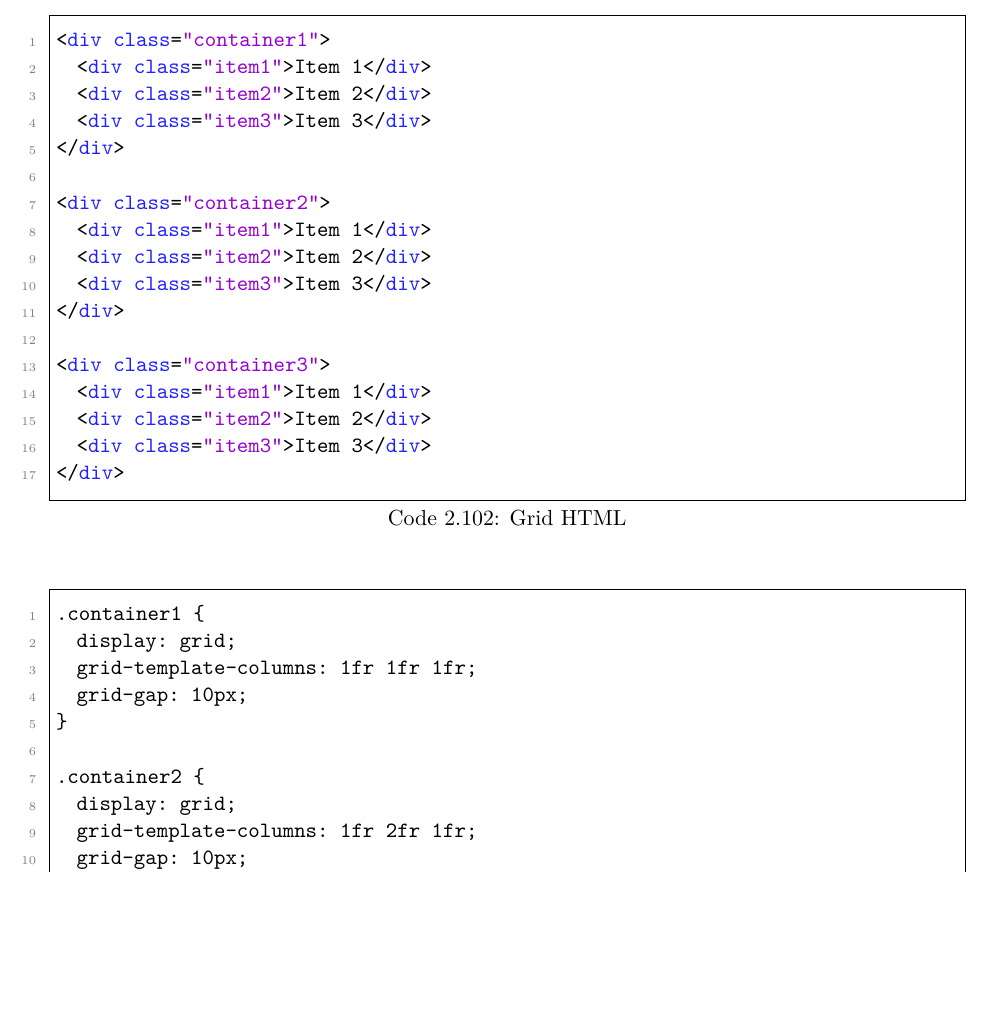
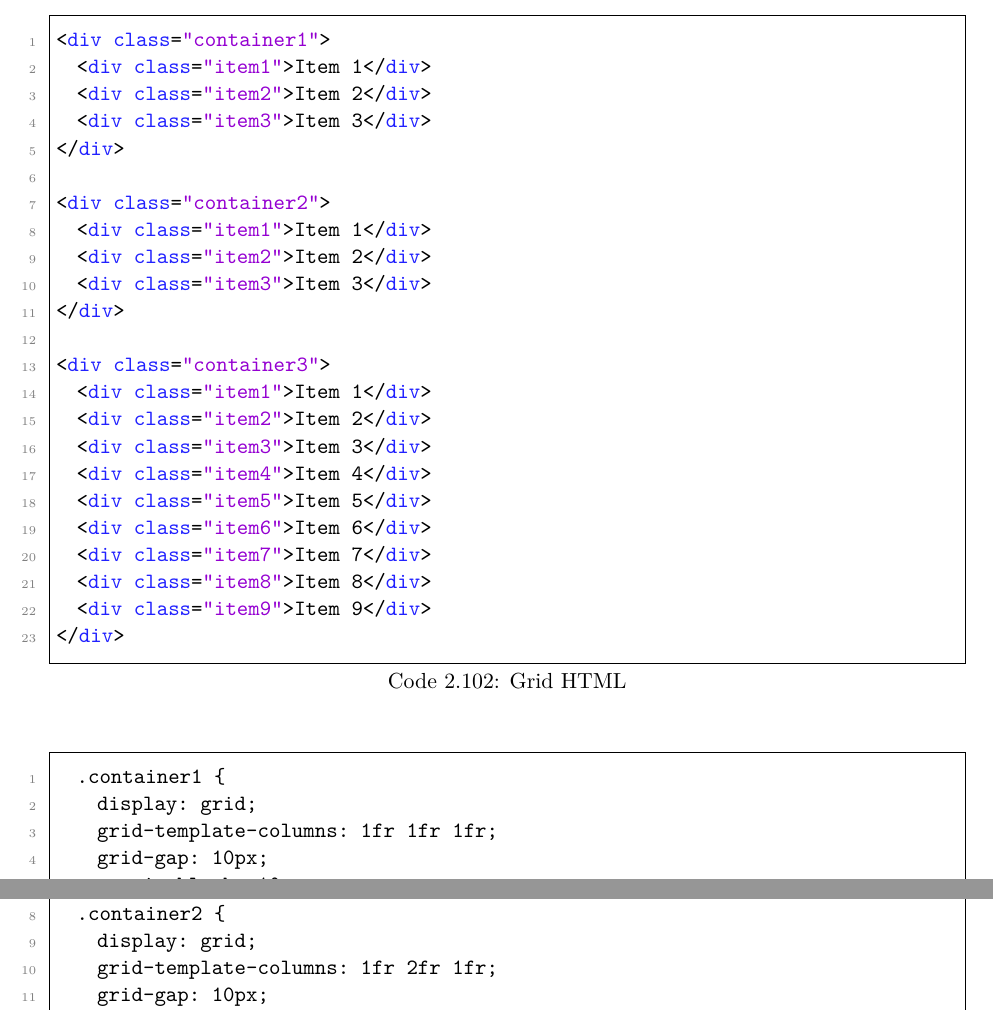
Before and after one commit to SorSU-Classroom/CS-321-Applications-Development-and-Emerging-Technologies, a LaTeX thesis (Module/Applications Development and Emerging Technologies.tex): part of page 54 of 77 before the commit and two parts of pages 54 and 55 of 77 after it, the two joined at a grey line, cut so that both start at the same text, the shorter picture padded with empty space. The pictures show the PDF file Module/Applications Development and Emerging Technologies.pdf that the author committed with the source.

```diff
--- a/Module/Applications Development and Emerging Technologies.tex
+++ b/Module/Applications Development and Emerging Technologies.tex
@@ -2405,6 +2407,12 @@
   <div class="item1">Item 1</div>
   <div class="item2">Item 2</div>
   <div class="item3">Item 3</div>
+  <div class="item4">Item 4</div>
+  <div class="item5">Item 5</div>
+  <div class="item6">Item 6</div>
+  <div class="item7">Item 7</div>
+  <div class="item8">Item 8</div>
+  <div class="item9">Item 9</div>
 </div>
 \end{lstlisting}
 
```
Also changed, not shown: Module/Applications Development and Emerging Technologies.pdf, Module/Applications Development and Emerging Technologies.tex (7 more changed lines), 6 other files. Lines whose indentation alone changed are shown as unchanged.
